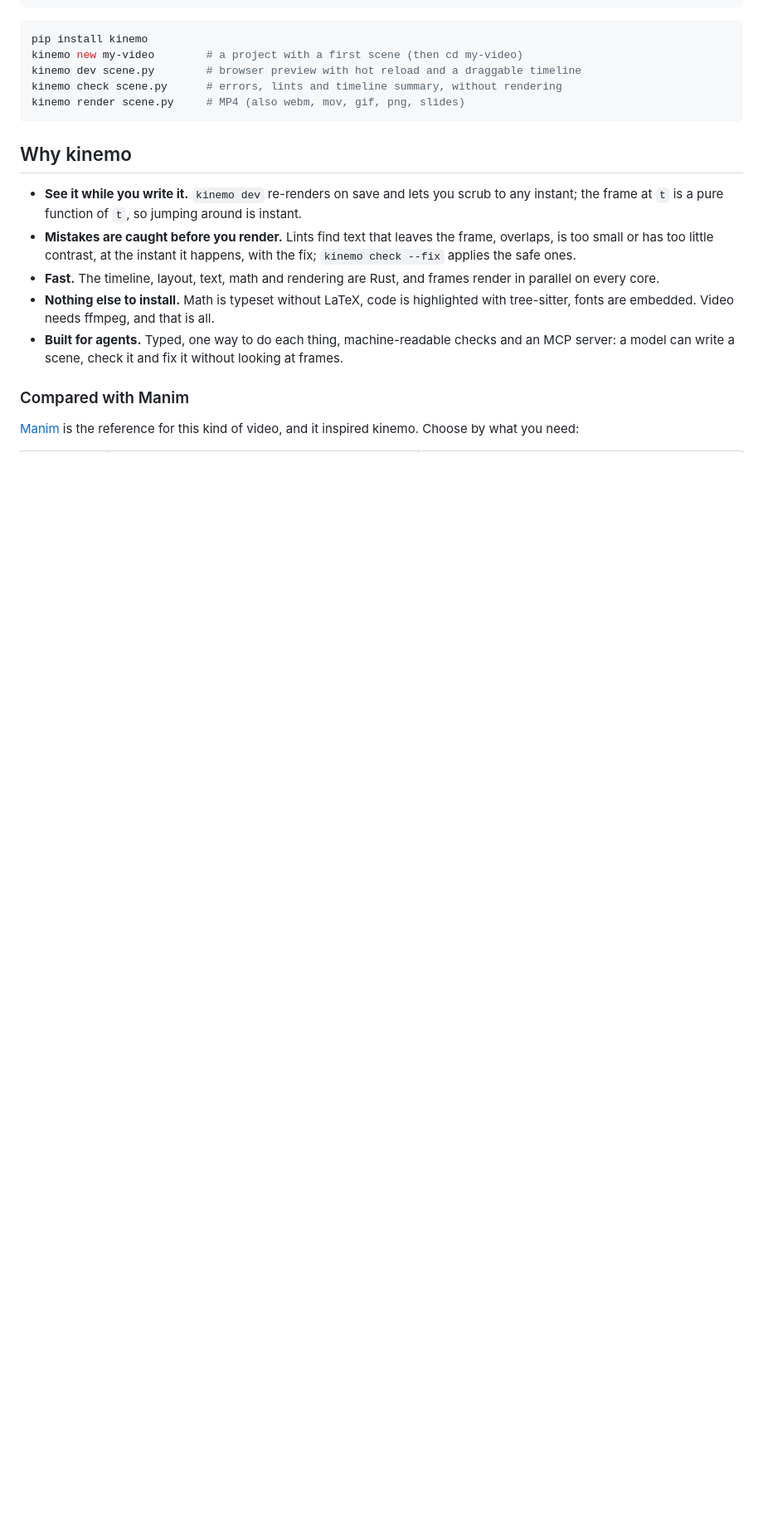
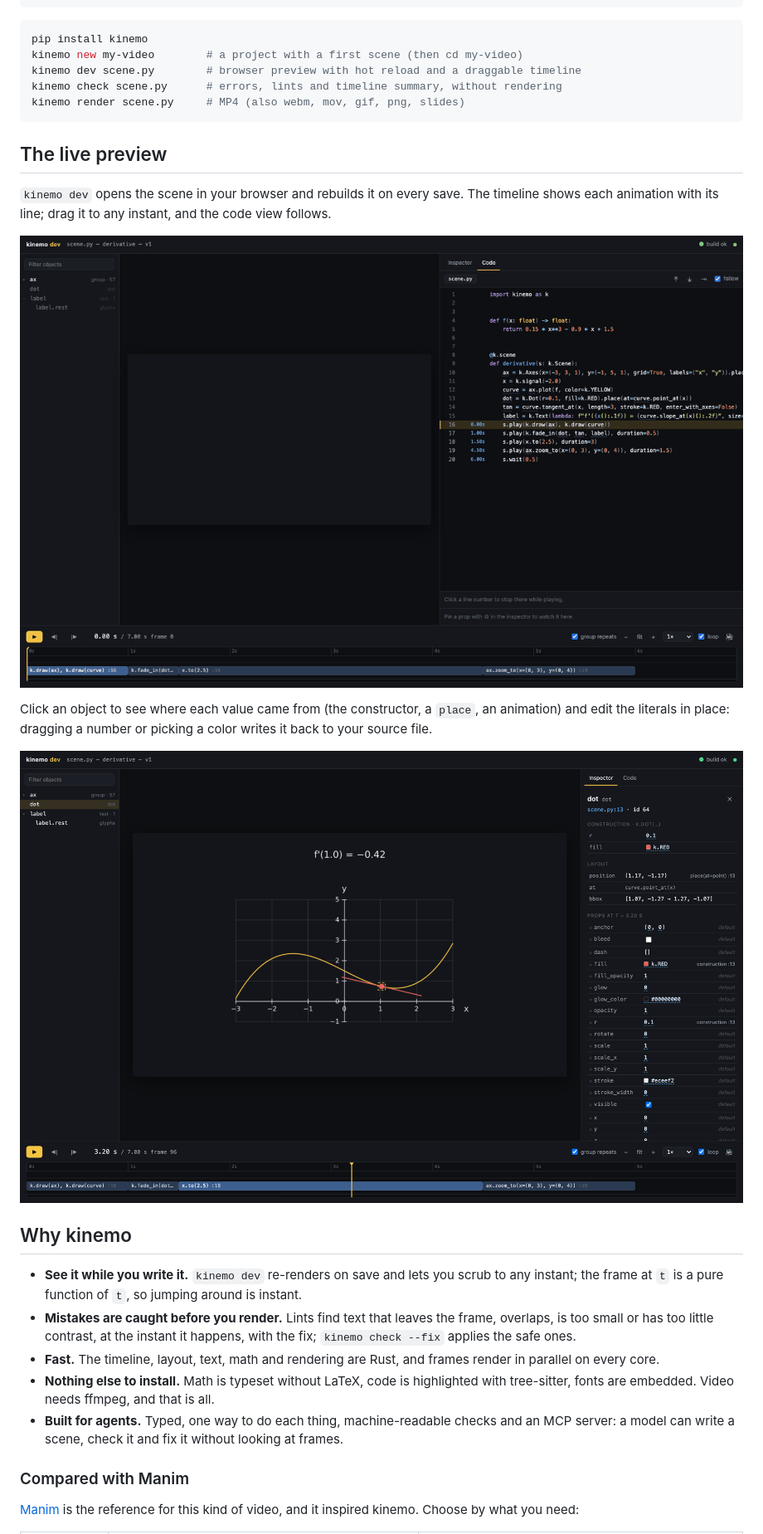
Before and after one commit to m4nd0r4s/kinemo, a Markdown page: README.md, the part around the change. Shown: that part at 83% size. Rendered like a GitHub page; pictures changed too: docs/media/editor-inspector.png (added), docs/media/editor.gif (added); blank space fills up the shorter version.

````diff
--- a/README.md
+++ b/README.md
@@ -32,6 +32,19 @@ kinemo dev scene.py        # browser preview with hot reload and a draggable tim
 kinemo check scene.py      # errors, lints and timeline summary, without rendering
 kinemo render scene.py     # MP4 (also webm, mov, gif, png, slides)
 ```
+
+## The live preview
+
+`kinemo dev` opens the scene in your browser and rebuilds it on every save. The timeline
+shows each animation with its line; drag it to any instant, and the code view follows.
+
+![kinemo dev: the timeline scrubbed while the code view highlights the running line](docs/media/editor.gif)
+
+Click an object to see where each value came from (the constructor, a `place`, an animation)
+and edit the literals in place: dragging a number or picking a color writes it back to your
+source file.
+
+![kinemo dev: the inspector showing a dot's props and where each was set](docs/media/editor-inspector.png)
 
 ## Why kinemo
 
````
Also changed, not shown: 2 other files.
